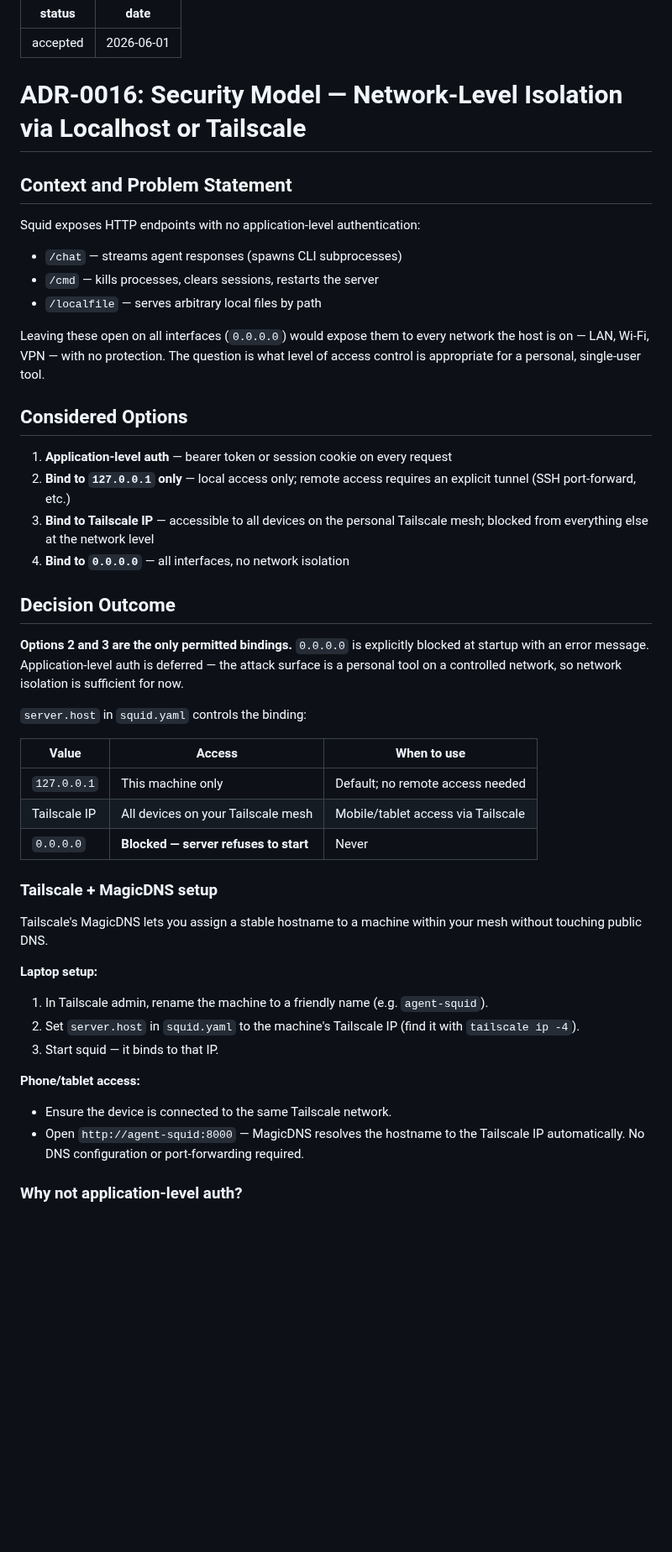
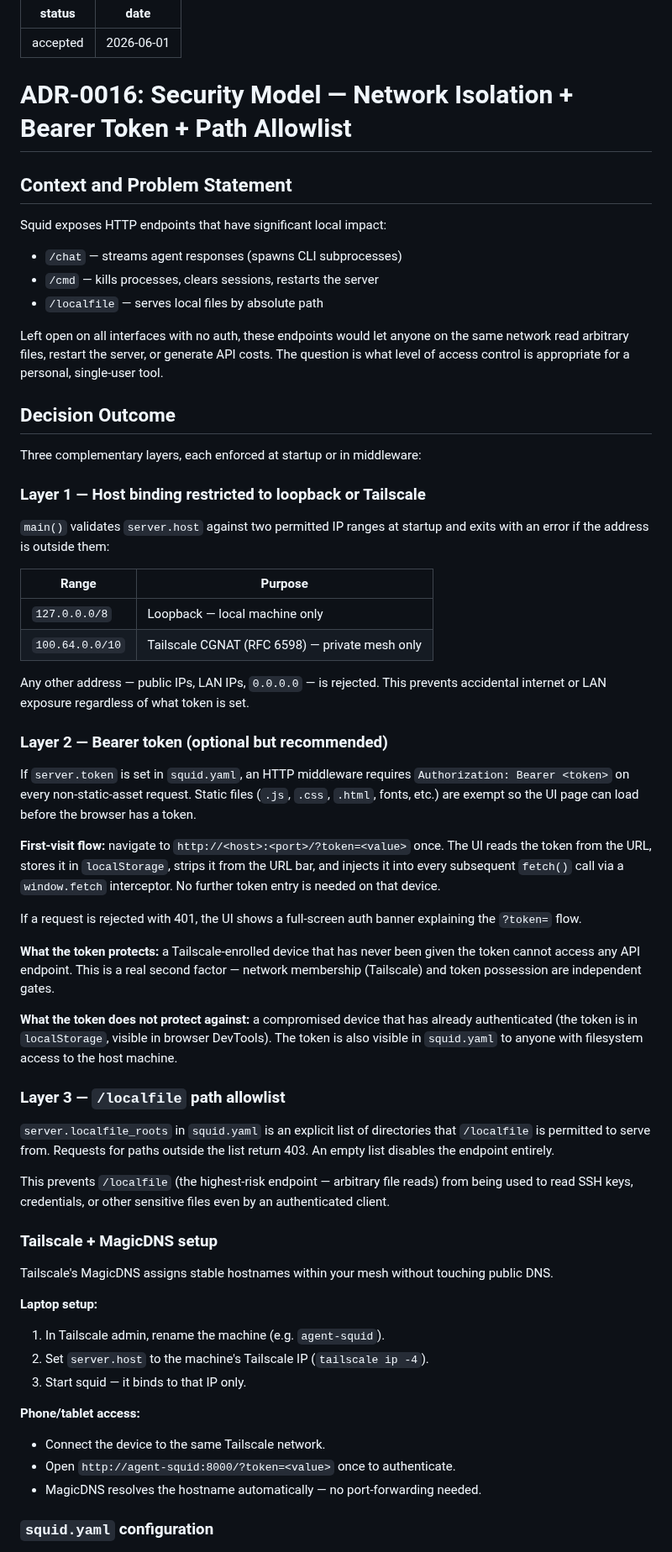
Before and after one commit to agent-squid/squid, a Markdown page: docs/decisions/0016-security-model.md, the part around one of its changes. Shown at 84% size. GitHub-like rendering; blank space fills up the shorter version.

```diff
--- a/docs/decisions/0016-security-model.md
+++ b/docs/decisions/0016-security-model.md
@@ -2,59 +2,86 @@
 status: accepted
 date: 2026-06-01
 ---
-# ADR-0016: Security Model — Network-Level Isolation via Localhost or Tailscale
+# ADR-0016: Security Model — Network Isolation + Bearer Token + Path Allowlist
 
 ## Context and Problem Statement
 
-Squid exposes HTTP endpoints with no application-level authentication:
+Squid exposes HTTP endpoints that have significant local impact:
 
 - `/chat` — streams agent responses (spawns CLI subprocesses)
 - `/cmd` — kills processes, clears sessions, restarts the server
-- `/localfile` — serves arbitrary local files by path
+- `/localfile` — serves local files by absolute path
 
-Leaving these open on all interfaces (`0.0.0.0`) would expose them to every
-network the host is on — LAN, Wi-Fi, VPN — with no protection. The question is
-what level of access control is appropriate for a personal, single-user tool.
-
-## Considered Options
-
-1. **Application-level auth** — bearer token or session cookie on every request
-2. **Bind to `127.0.0.1` only** — local access only; remote access requires an
-   explicit tunnel (SSH port-forward, etc.)
-3. **Bind to Tailscale IP** — accessible to all devices on the personal Tailscale
-   mesh; blocked from everything else at the network level
-4. **Bind to `0.0.0.0`** — all interfaces, no network isolation
+Left open on all interfaces with no auth, these endpoints would let anyone on
+the same network read arbitrary files, restart the server, or generate API
+costs. The question is what level of access control is appropriate for a
+personal, single-user tool.
 
 ## Decision Outcome
 
-**Options 2 and 3 are the only permitted bindings.** `0.0.0.0` is explicitly
-blocked at startup with an error message. Application-level auth is deferred —
-the attack surface is a personal tool on a controlled network, so network
-isolation is sufficient for now.
+Three complementary layers, each enforced at startup or in middleware:
 
-`server.host` in `squid.yaml` controls the binding:
+### Layer 1 — Host binding restricted to loopback or Tailscale
 
-| Value | Access | When to use |
-|---|---|---|
-| `127.0.0.1` | This machine only | Default; no remote access needed |
-| Tailscale IP | All devices on your Tailscale mesh | Mobile/tablet access via Tailscale |
-| `0.0.0.0` | **Blocked — server refuses to start** | Never |
+`main()` validates `server.host` against two permitted IP ranges at startup and
+exits with an error if the address is outside them:
+
+| Range | Purpose |
+|---|---|
+| `127.0.0.0/8` | Loopback — local machine only |
+| `100.64.0.0/10` | Tailscale CGNAT (RFC 6598) — private mesh only |
+
+Any other address — public IPs, LAN IPs, `0.0.0.0` — is rejected. This
+prevents accidental internet or LAN exposure regardless of what token is set.
+
+### Layer 2 — Bearer token (optional but recommended)
+
+If `server.token` is set in `squid.yaml`, an HTTP middleware requires
+`Authorization: Bearer <token>` on every non-static-asset request. Static files
+(`.js`, `.css`, `.html`, fonts, etc.) are exempt so the UI page can load before
+the browser has a token.
+
+**First-visit flow:** navigate to `http://<host>:<port>/?token=<value>` once.
+The UI reads the token from the URL, stores it in `localStorage`, strips it
+from the URL bar, and injects it into every subsequent `fetch()` call via a
+`window.fetch` interceptor. No further token entry is needed on that device.
+
+If a request is rejected with 401, the UI shows a full-screen auth banner
+explaining the `?token=` flow.
+
+**What the token protects:** a Tailscale-enrolled device that has never been
+given the token cannot access any API endpoint. This is a real second factor —
+network membership (Tailscale) and token possession are independent gates.
+
+**What the token does not protect against:** a compromised device that has
+already authenticated (the token is in `localStorage`, visible in browser
+DevTools). The token is also visible in `squid.yaml` to anyone with filesystem
+access to the host machine.
+
+### Layer 3 — `/localfile` path allowlist
+
+`server.localfile_roots` in `squid.yaml` is an explicit list of directories
+that `/localfile` is permitted to serve from. Requests for paths outside the
+list return 403. An empty list disables the endpoint entirely.
+
+This prevents `/localfile` (the highest-risk endpoint — arbitrary file reads)
+from being used to read SSH keys, credentials, or other sensitive files even by
+an authenticated client.
 
 ### Tailscale + MagicDNS setup
 
-Tailscale's MagicDNS lets you assign a stable hostname to a machine within
-your mesh without touching public DNS.
+Tailscale's MagicDNS assigns stable hostnames within your mesh without touching
+public DNS.
 
 **Laptop setup:**
-1. In Tailscale admin, rename the machine to a friendly name (e.g. `agent-squid`).
-2. Set `server.host` in `squid.yaml` to the machine's Tailscale IP
-   (find it with `tailscale ip -4`).
-3. Start squid — it binds to that IP.
+1. In Tailscale admin, rename the machine (e.g. `agent-squid`).
+2. Set `server.host` to the machine's Tailscale IP (`tailscale ip -4`).
+3. Start squid — it binds to that IP only.
 
 **Phone/tablet access:**
-- Ensure the device is connected to the same Tailscale network.
-- Open `http://agent-squid:8000` — MagicDNS resolves the hostname to the
-  Tailscale IP automatically. No DNS configuration or port-forwarding required.
+- Connect the device to the same Tailscale network.
+- Open `http://agent-squid:8000/?token=<value>` once to authenticate.
+- MagicDNS resolves the hostname automatically — no port-forwarding needed.
 
-### Why not application-level auth?
+### `squid.yaml` configuration
 
```
Also changed, not shown: other parts of docs/decisions/0016-security-model.md (+21 -15 lines), README.md (+38 -23 lines).
